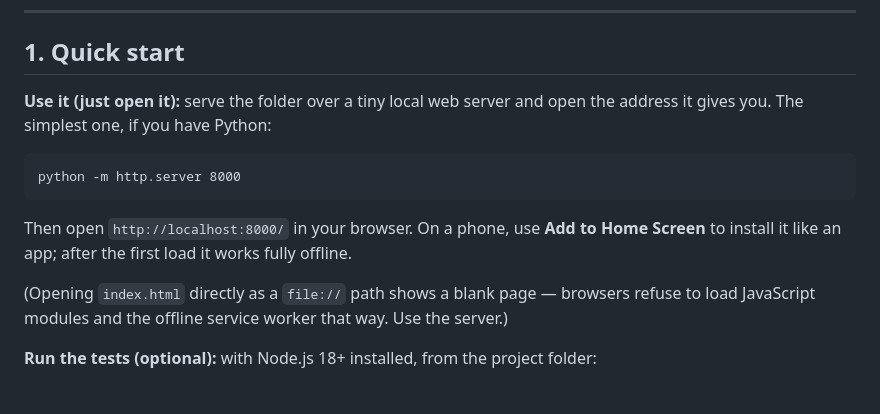
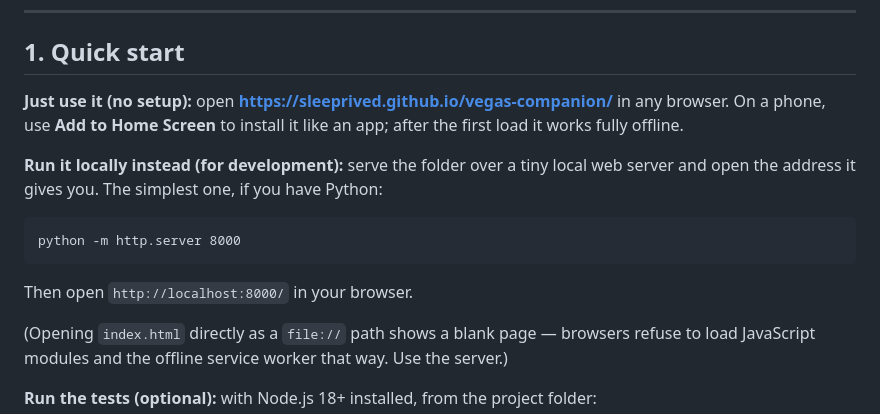
Before and after one commit to Sleeprived/vegas-companion, a Markdown page: README.md, the part around the change. Drawn GitHub-style; blank space fills up the shorter version.

Commit message:
README: lead Quick Start with the live GitHub Pages URL; local server is now the dev-only path

````diff
--- a/README.md
+++ b/README.md
@@ -19,15 +19,18 @@ odds or beat the house.
 
 ## 1. Quick start
 
-**Use it (just open it):** serve the folder over a tiny local web server and open the
-address it gives you. The simplest one, if you have Python:
+**Just use it (no setup):** open **https://sleeprived.github.io/vegas-companion/** in any
+browser. On a phone, use **Add to Home Screen** to install it like an app; after the first
+load it works fully offline.
+
+**Run it locally instead (for development):** serve the folder over a tiny local web server
+and open the address it gives you. The simplest one, if you have Python:
 
 ```
 python -m http.server 8000
 ```
 
-Then open `http://localhost:8000/` in your browser. On a phone, use **Add to Home
-Screen** to install it like an app; after the first load it works fully offline.
+Then open `http://localhost:8000/` in your browser.
 
 (Opening `index.html` directly as a `file://` path shows a blank page — browsers refuse
 to load JavaScript modules and the offline service worker that way. Use the server.)
````
